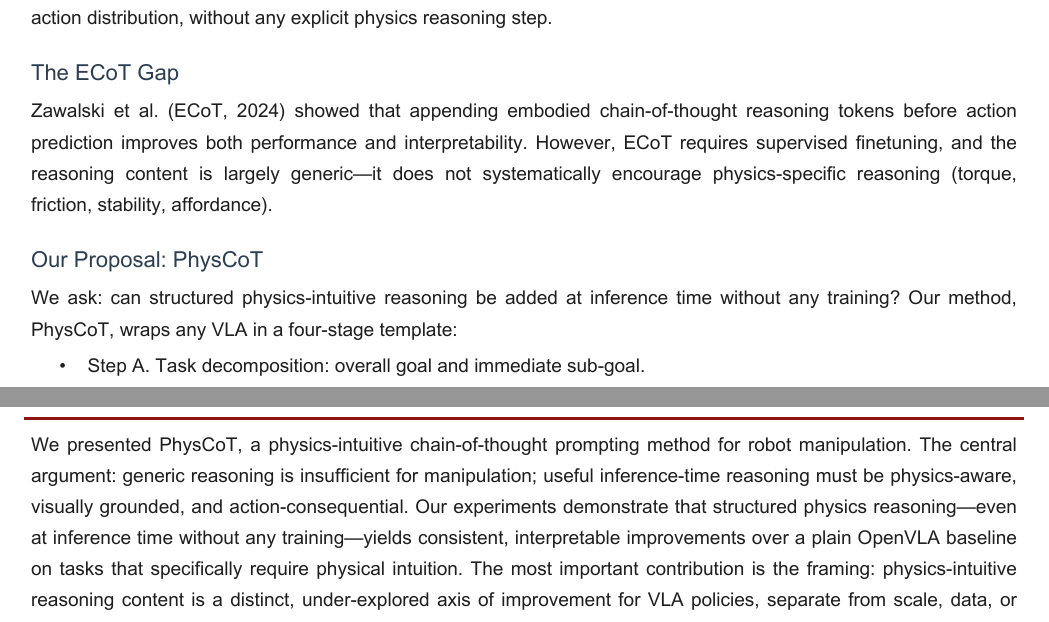
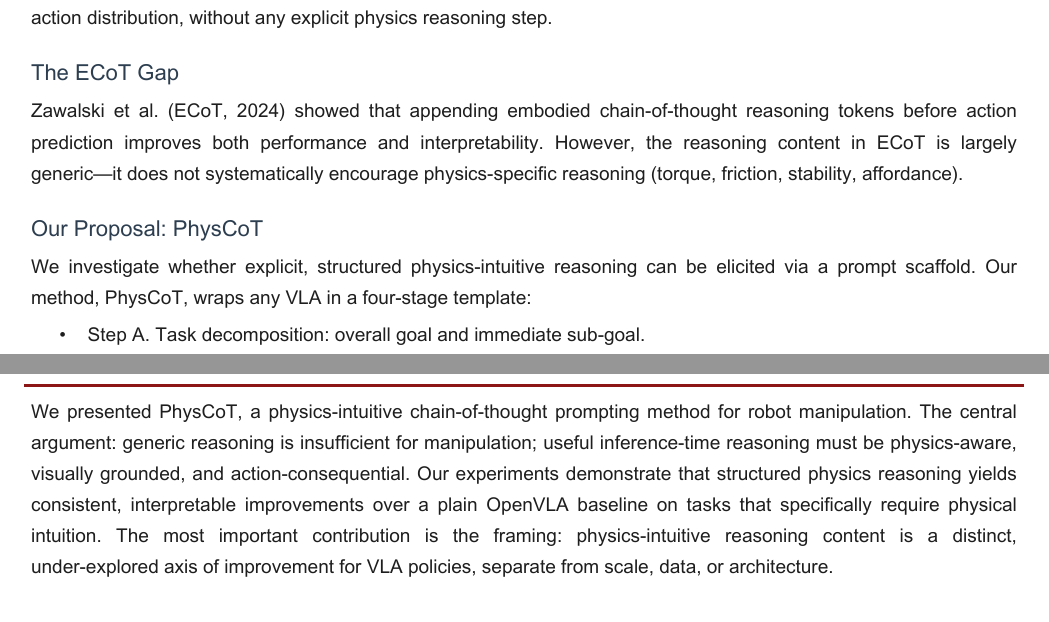
Before and after one commit to bobbyyys/372_final_project, a LaTeX paper (physcot_project/paper/main.tex): two parts of pages 1 and 9 of 10, joined at a grey line, cut so that both start at the same text. The pictures show the PDF file physcot_project/paper/PhysCoT_paper.pdf that the author committed with the source.

Commit message:
Remove 'no training required' advantage claims

```diff
--- a/physcot_project/paper/main.tex
+++ b/physcot_project/paper/main.tex
@@ -104,3 +104,4 @@ appending embodied chain-of-thought (ECoT) reasoning tokens before action
 prediction improves both performance and interpretability.
 Their model, trained to produce natural language sub-goals, scene descriptions,
 and motion directions, outperforms plain RT-2 on multiple benchmarks.
+However, the reasoning content in ECoT is largely \emph{generic}—it does not
@@ -112,9 +110,8 @@ principles that govern manipulation outcomes (torque, friction, stability,
 geometric affordance).
 
 \paragraph{Our proposal: \physcot{}.}
-We ask whether explicit, structured \emph{physics-intuitive} reasoning
-can be added at \emph{inference time}—without any training—by designing
-the right prompt scaffold.
+We investigate whether explicit, structured \emph{physics-intuitive} reasoning
+can be elicited via a prompt scaffold.
 Our method, \physcot{}, wraps any VLA policy in a four-stage reasoning template:
 \begin{enumerate}
   \item[\textbf{A.}] \textbf{Task decomposition}: overall goal and immediate sub-goal.
@@ -634,8 +631,8 @@ for robot manipulation policies.
 The central argument is that generic reasoning is insufficient for manipulation:
 useful inference-time reasoning must be physics-aware, visually grounded, and
 action-consequential.
-Our experiments demonstrate that structured physics reasoning—even at inference time
-without any training—yields consistent, interpretable improvements over a plain
+Our experiments demonstrate that structured physics reasoning
+yields consistent, interpretable improvements over a plain
 \openvla{} baseline on tasks that specifically require physical intuition.
 
 The gains are real but bounded by the current constraint and small trial counts.
```
Also changed, not shown: physcot_project/paper/PhysCoT_paper.pdf, physcot_project/paper/main.tex (5 more changed lines), 2 other files.
